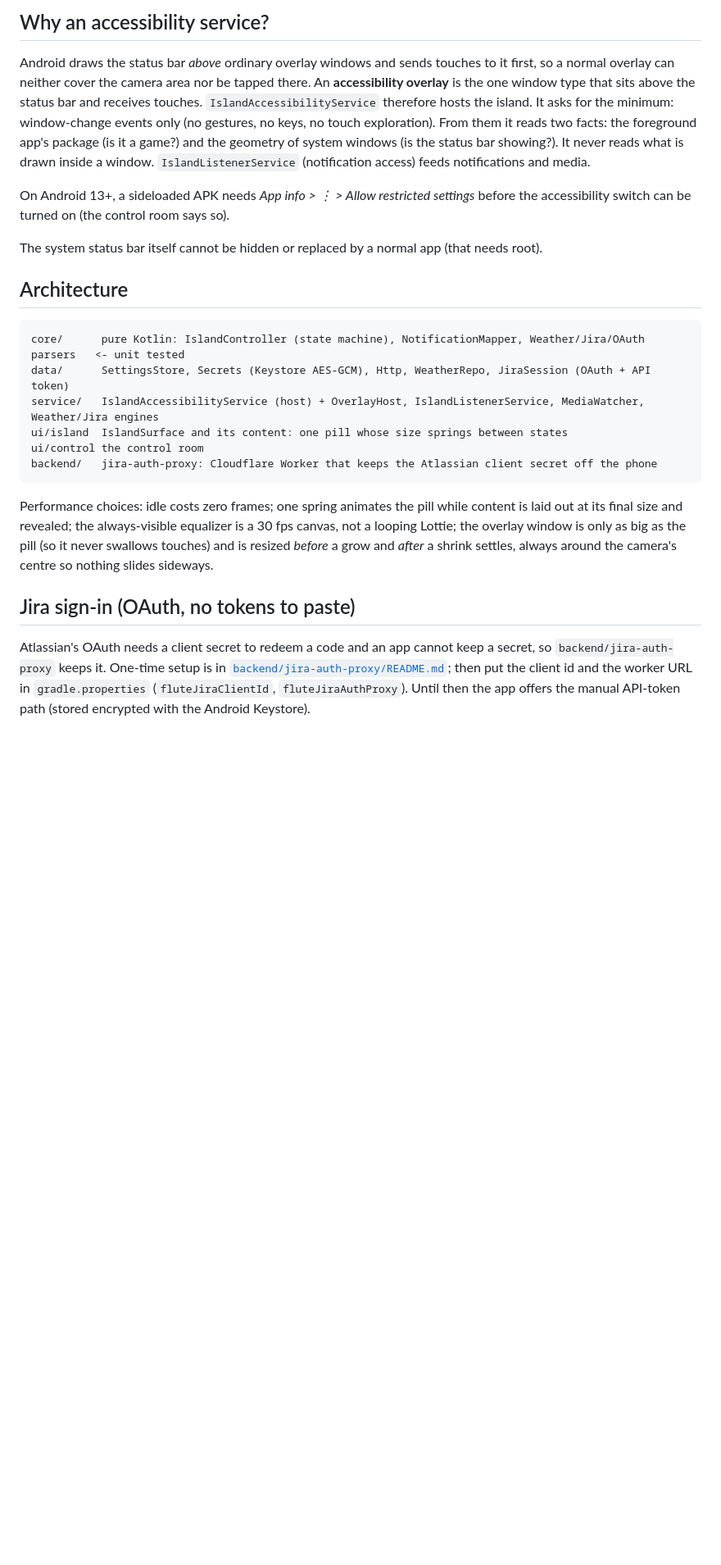
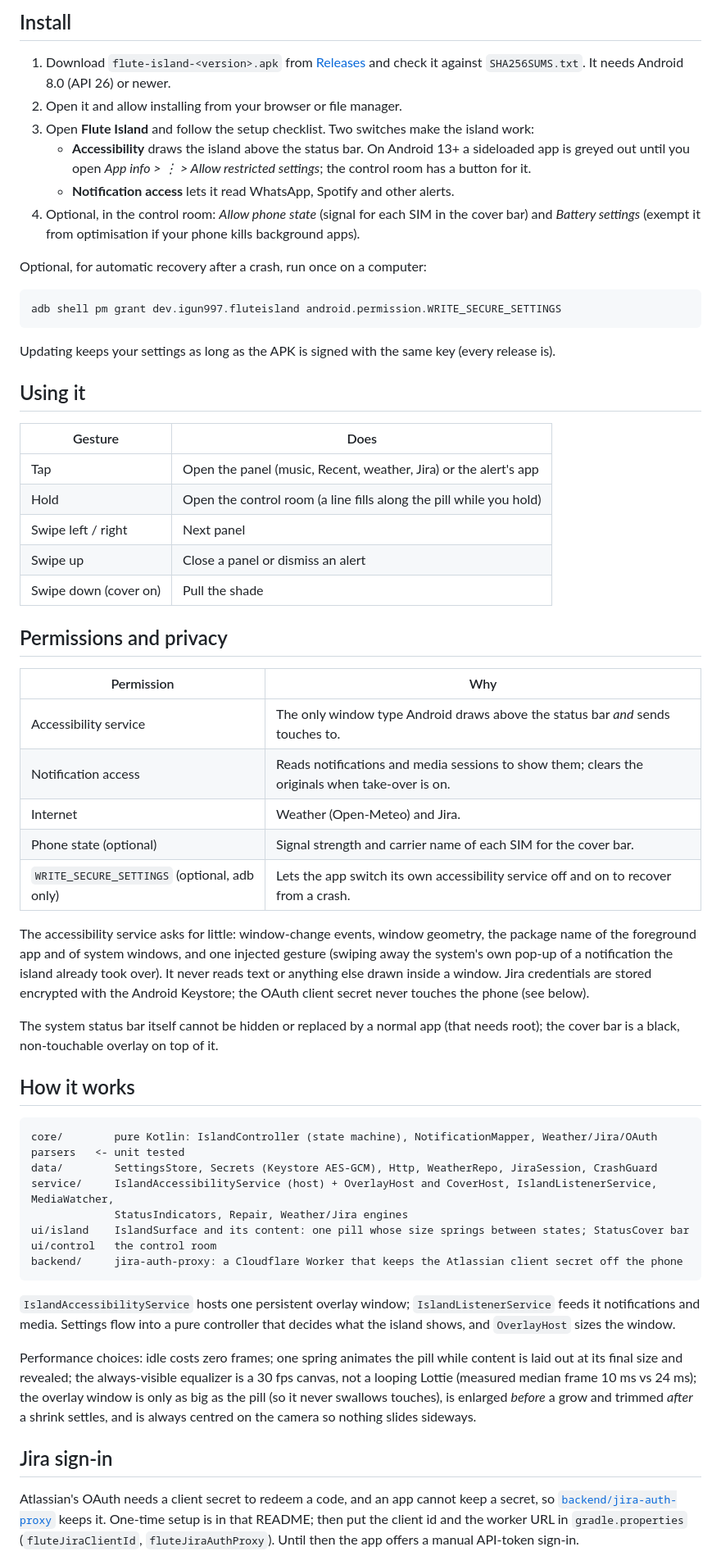
Before and after one commit to igun997/flute-island, a Markdown page: README.md, the part around one of its changes. Shown at 82% size. Drawn GitHub-style; blank space fills up the shorter version.

````diff
--- a/README.md
+++ b/README.md
@@ -23,38 +42,76 @@ gets out of the way in games and fullscreen apps.
 
-## Why an accessibility service?
+## Install
 
-Android draws the status bar *above* ordinary overlay windows and sends touches to it first, so a normal overlay
-can neither cover the camera area nor be tapped there. An **accessibility overlay** is the one window type that sits
-above the status bar and receives touches. `IslandAccessibilityService` therefore hosts the island. It asks for the
-minimum: window-change events only (no gestures, no keys, no touch exploration). From them it reads two facts: the
-foreground app's package (is it a game?) and the geometry of system windows (is the status bar showing?). It never
-reads what is drawn inside a window. `IslandListenerService` (notification access) feeds notifications and media.
+1. Download `flute-island-<version>.apk` from [Releases](https://github.com/igun997/flute-island/releases) and check it
+   against `SHA256SUMS.txt`. It needs Android 8.0 (API 26) or newer.
+2. Open it and allow installing from your browser or file manager.
+3. Open **Flute Island** and follow the setup checklist. Two switches make the island work:
+   * **Accessibility** draws the island above the status bar. On Android 13+ a sideloaded app is greyed out until you
+     open *App info > ⋮ > Allow restricted settings*; the control room has a button for it.
+   * **Notification access** lets it read WhatsApp, Spotify and other alerts.
+4. Optional, in the control room: *Allow phone state* (signal for each SIM in the cover bar) and *Battery settings*
+   (exempt it from optimisation if your phone kills background apps).
 
-On Android 13+, a sideloaded APK needs *App info > ⋮ > Allow restricted settings* before the accessibility switch
-can be turned on (the control room says so).
+Optional, for automatic recovery after a crash, run once on a computer:
 
-The system status bar itself cannot be hidden or replaced by a normal app (that needs root).
+```sh
+adb shell pm grant dev.igun997.fluteisland android.permission.WRITE_SECURE_SETTINGS
+```
 
-## Architecture
+Updating keeps your settings as long as the APK is signed with the same key (every release is).
+
+## Using it
+
+| Gesture | Does |
+|---|---|
+| Tap | Open the panel (music, Recent, weather, Jira) or the alert's app |
+| Hold | Open the control room (a line fills along the pill while you hold) |
+| Swipe left / right | Next panel |
+| Swipe up | Close a panel or dismiss an alert |
+| Swipe down (cover on) | Pull the shade |
+
+## Permissions and privacy
+
+| Permission | Why |
+|---|---|
+| Accessibility service | The only window type Android draws above the status bar *and* sends touches to. |
+| Notification access | Reads notifications and media sessions to show them; clears the originals when take-over is on. |
+| Internet | Weather (Open-Meteo) and Jira. |
+| Phone state (optional) | Signal strength and carrier name of each SIM for the cover bar. |
+| `WRITE_SECURE_SETTINGS` (optional, adb only) | Lets the app switch its own accessibility service off and on to recover from a crash. |
+
+The accessibility service asks for little: window-change events, window geometry, the package name of the foreground
+app and of system windows, and one injected gesture (swiping away the system's own pop-up of a notification the island
+already took over). It never reads text or anything else drawn inside a window. Jira credentials are stored encrypted
+with the Android Keystore; the OAuth client secret never touches the phone (see below).
+
+The system status bar itself cannot be hidden or replaced by a normal app (that needs root); the cover bar is a black,
+non-touchable overlay on top of it.
+
+## How it works
 
 ```
-core/      pure Kotlin: IslandController (state machine), NotificationMapper, Weather/Jira/OAuth parsers   <- unit tested
-data/      SettingsStore, Secrets (Keystore AES-GCM), Http, WeatherRepo, JiraSession (OAuth + API token)
-service/   IslandAccessibilityService (host) + OverlayHost, IslandListenerService, MediaWatcher, Weather/Jira engines
-ui/island  IslandSurface and its content: one pill whose size springs between states
-ui/control the control room
-backend/   jira-auth-proxy: Cloudflare Worker that keeps the Atlassian client secret off the phone
+core/        pure Kotlin: IslandController (state machine), NotificationMapper, Weather/Jira/OAuth parsers   <- unit tested
+data/        SettingsStore, Secrets (Keystore AES-GCM), Http, WeatherRepo, JiraSession, CrashGuard
+service/     IslandAccessibilityService (host) + OverlayHost and CoverHost, IslandListenerService, MediaWatcher,
+             StatusIndicators, Repair, Weather/Jira engines
+ui/island    IslandSurface and its content: one pill whose size springs between states; StatusCover bar
+ui/control   the control room
+backend/     jira-auth-proxy: a Cloudflare Worker that keeps the Atlassian client secret off the phone
 ```
 
-Performance choices: idle costs zero frames; one spring animates the pill while content is laid out at its final
-size and revealed; the always-visible equalizer is a 30 fps canvas, not a looping Lottie; the overlay window is only
-as big as the pill (so it never swallows touches) and is resized *before* a grow and *after* a shrink settles, always
-around the camera's centre so nothing slides sideways.
+`IslandAccessibilityService` hosts one persistent overlay window; `IslandListenerService` feeds it notifications and
+media. Settings flow into a pure controller that decides what the island shows, and `OverlayHost` sizes the window.
 
-## Jira sign-in (OAuth, no tokens to paste)
+Performance choices: idle costs zero frames; one spring animates the pill while content is laid out at its final size
+and revealed; the always-visible equalizer is a 30 fps canvas, not a looping Lottie (measured median frame 10 ms vs
+24 ms); the overlay window is only as big as the pill (so it never swallows touches), is enlarged *before* a grow and
+trimmed *after* a shrink settles, and is always centred on the camera so nothing slides sideways.
 
-Atlassian's OAuth needs a client secret to redeem a code and an app cannot keep a secret, so `backend/jira-auth-proxy`
-keeps it. One-time setup is in [`backend/jira-auth-proxy/README.md`](backend/jira-auth-proxy/README.md); then put the
+## Jira sign-in
+
+Atlassian's OAuth needs a client secret to redeem a code, and an app cannot keep a secret, so
+[`backend/jira-auth-proxy`](backend/jira-auth-proxy/README.md) keeps it. One-time setup is in that README; then put the
 client id and the worker URL in `gradle.properties` (`fluteJiraClientId`, `fluteJiraAuthProxy`). Until then the app
-offers the manual API-token path (stored encrypted with the Android Keystore).
+offers a manual API-token sign-in.
 
````
Also changed, not shown: other parts of README.md (+105 -38 lines), docs/img/control-room-1.png (added), docs/img/control-room-2.png (added), docs/img/control-room-3.png (added), docs/img/island-compact.png (added), docs/img/island-panels.png (added), 2 other files.
